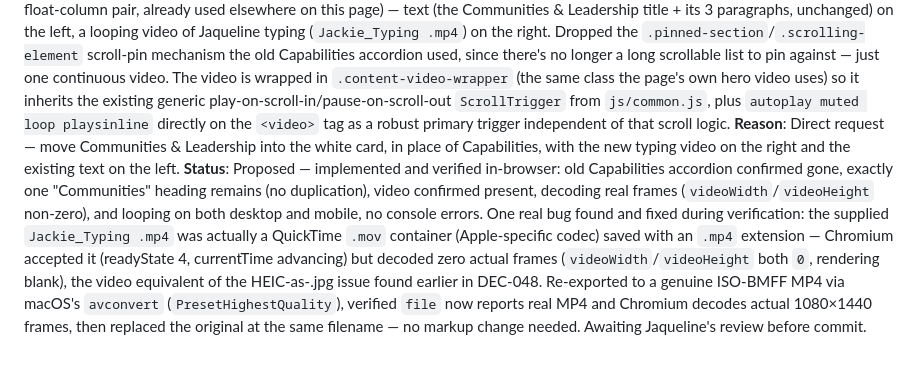
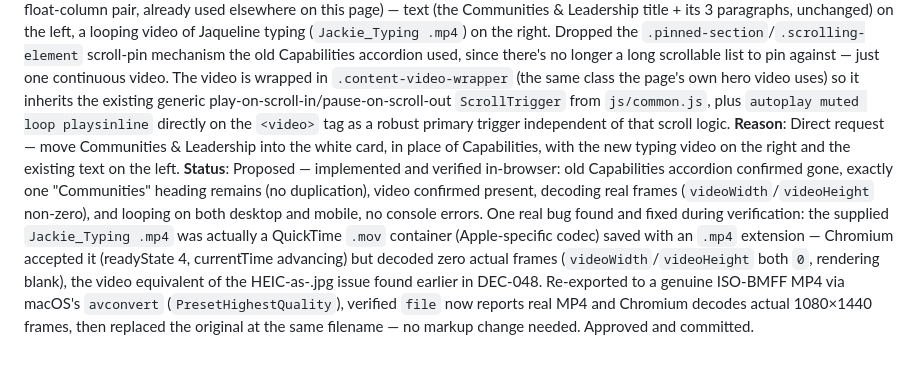
Before and after one commit to JaquelineRazo/JaquelineRazo.github.io, a Markdown page: docs/website-repositioning/DECISIONS.md, the part around the change. GitHub-like rendering.

Commit message:
docs: mark DEC-050 (Communities & Leadership) approved and committed
Co-Authored-By: Claude Sonnet 5 <noreply@anthropic.com>

```diff
--- a/docs/website-repositioning/DECISIONS.md
+++ b/docs/website-repositioning/DECISIONS.md
@@ -327,4 +327,4 @@ ADR-style record of every strategic or technical decision made for this project.
 **Date**: 2026-08-26
 **Decision**: Removed the "MY Capabilities" pinned-accordion section from About (a white-card row distinct from index.html's own Capabilities section) and replaced its content with "Communities & Leadership," previously a separate standalone dark section right after it. The white card is now a plain two-column split reusing `.one_half`/`.one_half.last` (the vendor's own float-column pair, already used elsewhere on this page) — text (the Communities & Leadership title + its 3 paragraphs, unchanged) on the left, a looping video of Jaqueline typing (`Jackie_Typing .mp4`) on the right. Dropped the `.pinned-section`/`.scrolling-element` scroll-pin mechanism the old Capabilities accordion used, since there's no longer a long scrollable list to pin against — just one continuous video. The video is wrapped in `.content-video-wrapper` (the same class the page's own hero video uses) so it inherits the existing generic play-on-scroll-in/pause-on-scroll-out `ScrollTrigger` from `js/common.js`, plus `autoplay muted loop playsinline` directly on the `<video>` tag as a robust primary trigger independent of that scroll logic.
 **Reason**: Direct request — move Communities & Leadership into the white card, in place of Capabilities, with the new typing video on the right and the existing text on the left.
-**Status**: Proposed — implemented and verified in-browser: old Capabilities accordion confirmed gone, exactly one "Communities" heading remains (no duplication), video confirmed present, decoding real frames (`videoWidth`/`videoHeight` non-zero), and looping on both desktop and mobile, no console errors. One real bug found and fixed during verification: the supplied `Jackie_Typing .mp4` was actually a QuickTime `.mov` container (Apple-specific codec) saved with an `.mp4` extension — Chromium accepted it (readyState 4, currentTime advancing) but decoded zero actual frames (`videoWidth`/`videoHeight` both `0`, rendering blank), the video equivalent of the HEIC-as-.jpg issue found earlier in DEC-048. Re-exported to a genuine ISO-BMFF MP4 via macOS's `avconvert` (`PresetHighestQuality`), verified `file` now reports real MP4 and Chromium decodes actual 1080×1440 frames, then replaced the original at the same filename — no markup change needed. Awaiting Jaqueline's review before commit.
+**Status**: Proposed — implemented and verified in-browser: old Capabilities accordion confirmed gone, exactly one "Communities" heading remains (no duplication), video confirmed present, decoding real frames (`videoWidth`/`videoHeight` non-zero), and looping on both desktop and mobile, no console errors. One real bug found and fixed during verification: the supplied `Jackie_Typing .mp4` was actually a QuickTime `.mov` container (Apple-specific codec) saved with an `.mp4` extension — Chromium accepted it (readyState 4, currentTime advancing) but decoded zero actual frames (`videoWidth`/`videoHeight` both `0`, rendering blank), the video equivalent of the HEIC-as-.jpg issue found earlier in DEC-048. Re-exported to a genuine ISO-BMFF MP4 via macOS's `avconvert` (`PresetHighestQuality`), verified `file` now reports real MP4 and Chromium decodes actual 1080×1440 frames, then replaced the original at the same filename — no markup change needed. Approved and committed.
```
